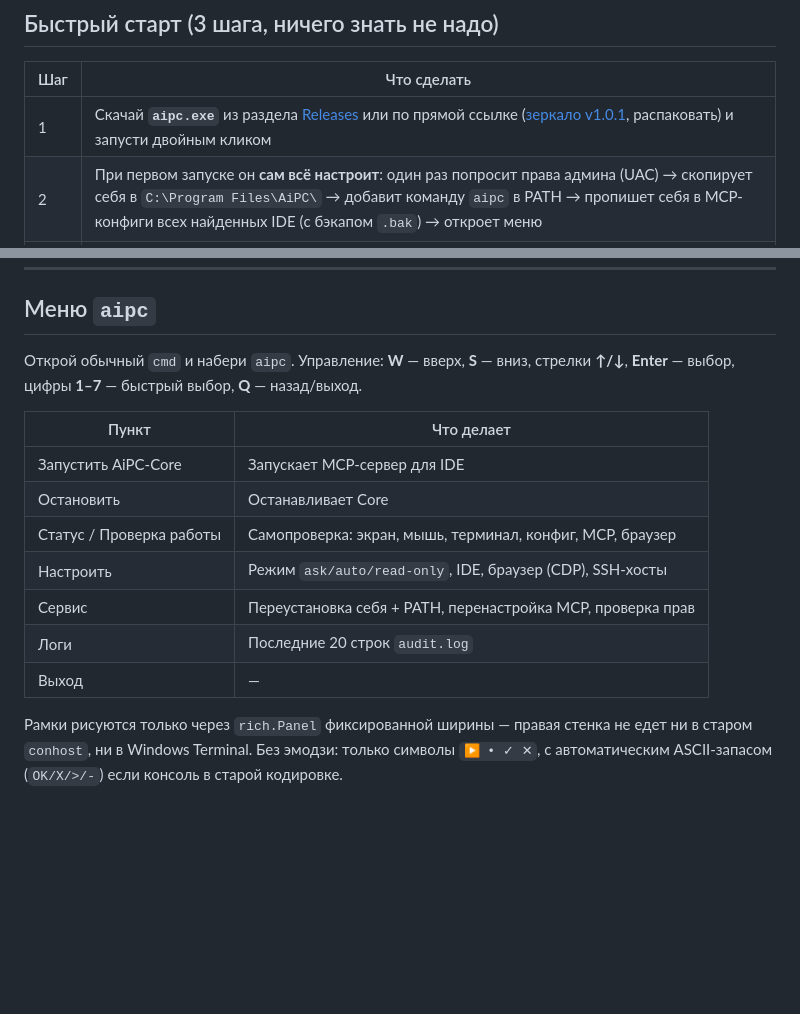
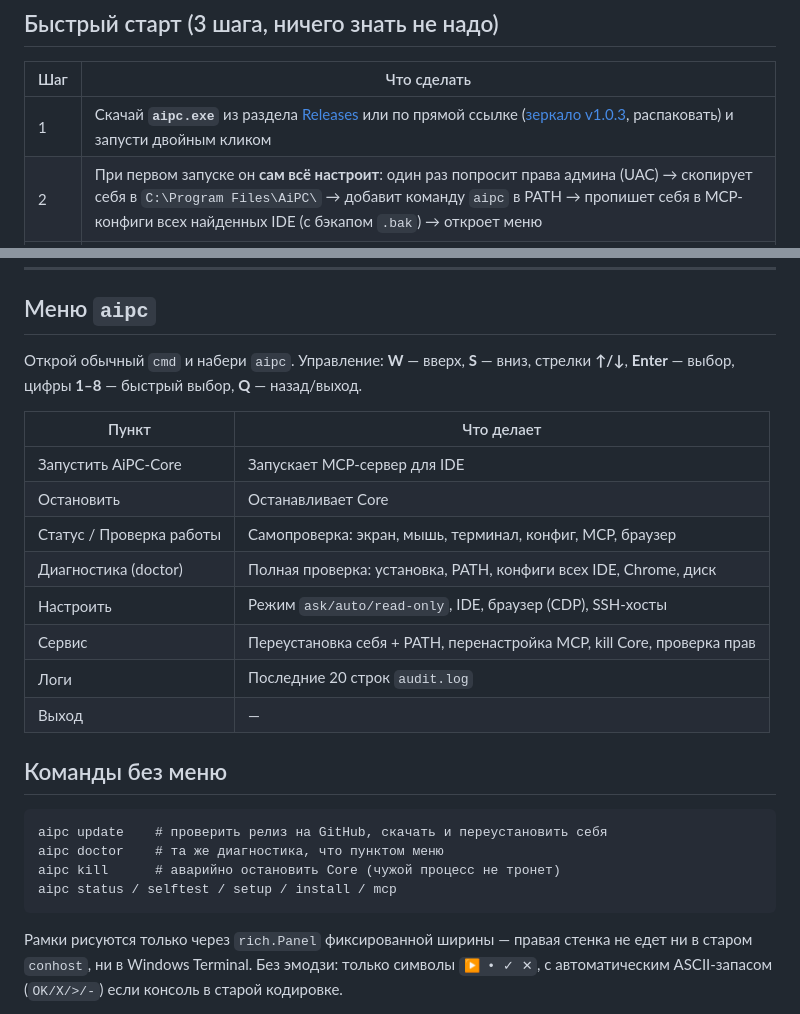
Before and after one commit to SysikNagibator/AiPC, a Markdown page: README.md, 2 parts joined by grey strips. Rendered like a GitHub page; blank space fills up the shorter version.

Commit message:
v1.0.3: update/doctor/kill, doctor в меню, MCP prompt, страж kill

````diff
--- a/README.md
+++ b/README.md
@@ -32,7 +32,7 @@
 
 | Шаг | Что сделать |
 |-----|-------------|
-| 1 | Скачай **`aipc.exe`** из раздела [Releases](https://github.com/S1sTeam/AiPC/releases) или по прямой ссылке ([зеркало v1.0.1](https://files.catbox.moe/moqq00.zip), распаковать) и запусти двойным кликом |
+| 1 | Скачай **`aipc.exe`** из раздела [Releases](https://github.com/S1sTeam/AiPC/releases) или по прямой ссылке ([зеркало v1.0.3](https://files.catbox.moe/niy90r.zip), распаковать) и запусти двойным кликом |
 | 2 | При первом запуске он **сам всё настроит**: один раз попросит права админа (UAC) → скопирует себя в `C:\Program Files\AiPC\` → добавит команду `aipc` в PATH → пропишет себя в MCP-конфиги всех найденных IDE (с бэкапом `.bak`) → откроет меню |
 | 3 | В своей IDE обнови MCP-серверы (Refresh / перезапуск) и напиши агенту задачу обычным языком |
 
@@ -48,17 +48,27 @@
 
 ## Меню `aipc`
 
-Открой обычный `cmd` и набери `aipc`. Управление: **W** — вверх, **S** — вниз, стрелки **↑/↓**, **Enter** — выбор, цифры **1–7** — быстрый выбор, **Q** — назад/выход.
+Открой обычный `cmd` и набери `aipc`. Управление: **W** — вверх, **S** — вниз, стрелки **↑/↓**, **Enter** — выбор, цифры **1–8** — быстрый выбор, **Q** — назад/выход.
 
 | Пункт | Что делает |
 |-------|------------|
 | Запустить AiPC-Core | Запускает MCP-сервер для IDE |
 | Остановить | Останавливает Core |
 | Статус / Проверка работы | Самопроверка: экран, мышь, терминал, конфиг, MCP, браузер |
+| Диагностика (doctor) | Полная проверка: установка, PATH, конфиги всех IDE, Chrome, диск |
 | Настроить | Режим `ask/auto/read-only`, IDE, браузер (CDP), SSH-хосты |
-| Сервис | Переустановка себя + PATH, перенастройка MCP, проверка прав |
+| Сервис | Переустановка себя + PATH, перенастройка MCP, kill Core, проверка прав |
 | Логи | Последние 20 строк `audit.log` |
 | Выход | — |
+
+## Команды без меню
+
+```bat
+aipc update    # проверить релиз на GitHub, скачать и переустановить себя
+aipc doctor    # та же диагностика, что пунктом меню
+aipc kill      # аварийно остановить Core (чужой процесс не тронет)
+aipc status / selftest / setup / install / mcp
+```
 
 Рамки рисуются только через `rich.Panel` фиксированной ширины — правая стенка не едет ни в старом `conhost`, ни в Windows Terminal. Без эмодзи: только символы `▶ • ✓ ✕`, с автоматическим ASCII-запасом (`OK/X/>/-`) если консоль в старой кодировке.
 
````
